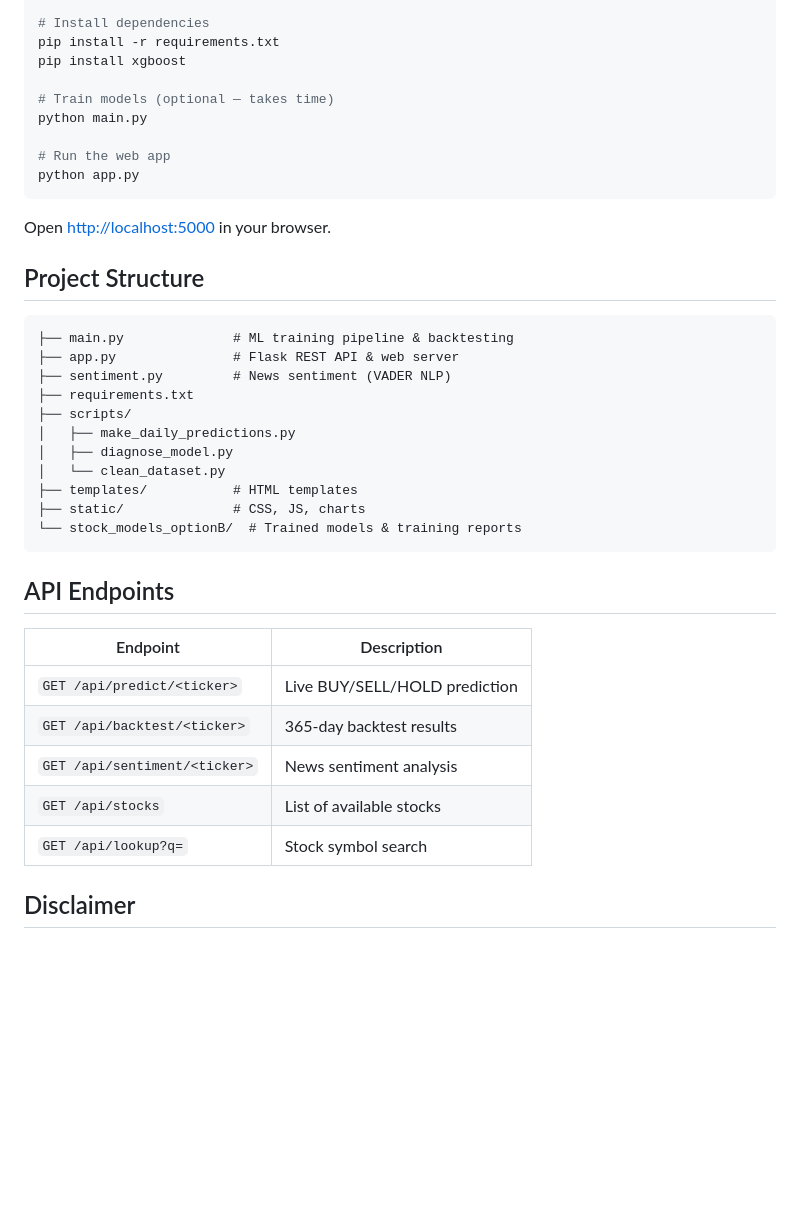
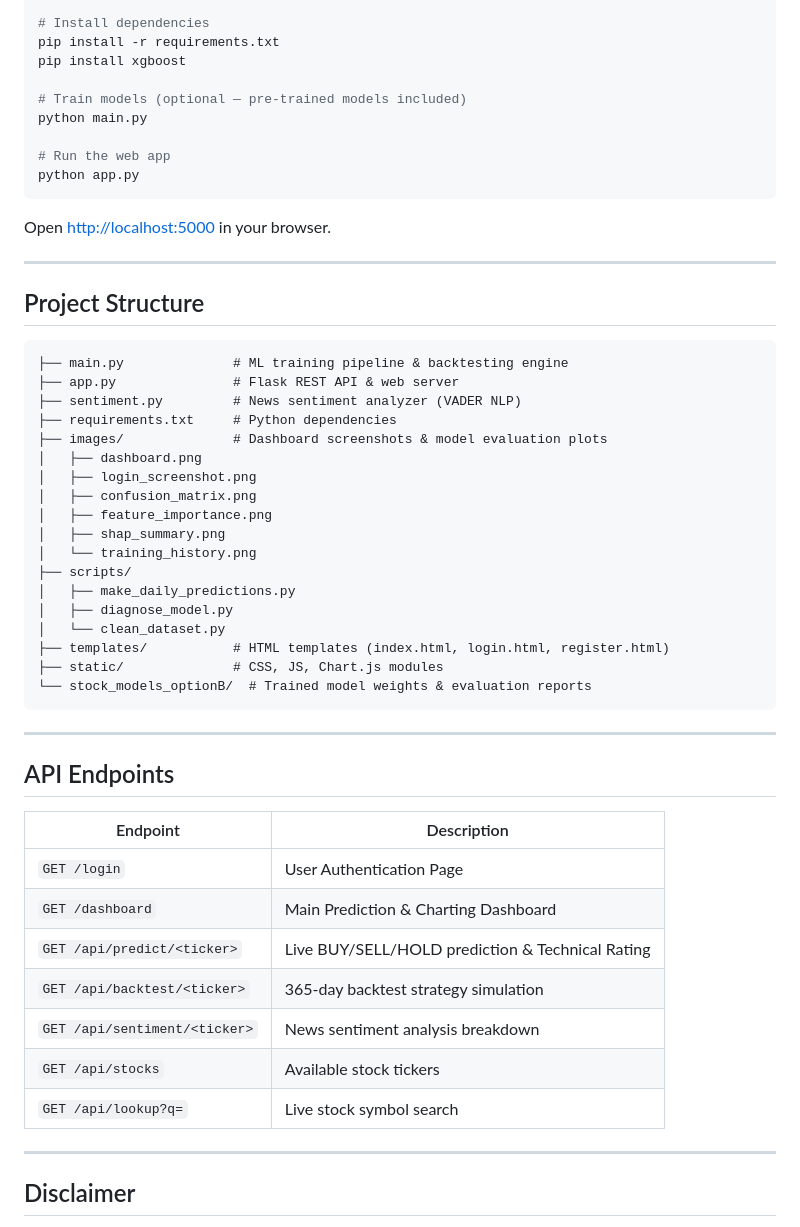
Before and after one commit to sxoham/STOCK-MARKET-TREND-ANALYZER, a Markdown page: README.md, the part around the change printed below. Rendered like a GitHub page; blank space fills up the shorter version.

````diff
--- a/README.md
+++ b/README.md
@@ -31,7 +54,7 @@ python -m venv .venv
 pip install -r requirements.txt
 pip install xgboost
 
-# Train models (optional — takes time)
+# Train models (optional — pre-trained models included)
 python main.py
 
 # Run the web app
@@ -40,31 +63,46 @@ python app.py
 
 Open [http://localhost:5000](http://localhost:5000) in your browser.
 
+---
+
 ## Project Structure
 
 ```
-├── main.py              # ML training pipeline & backtesting
+├── main.py              # ML training pipeline & backtesting engine
 ├── app.py               # Flask REST API & web server
-├── sentiment.py         # News sentiment (VADER NLP)
-├── requirements.txt
+├── sentiment.py         # News sentiment analyzer (VADER NLP)
+├── requirements.txt     # Python dependencies
+├── images/              # Dashboard screenshots & model evaluation plots
+│   ├── dashboard.png
+│   ├── login_screenshot.png
+│   ├── confusion_matrix.png
+│   ├── feature_importance.png
+│   ├── shap_summary.png
+│   └── training_history.png
 ├── scripts/
 │   ├── make_daily_predictions.py
 │   ├── diagnose_model.py
 │   └── clean_dataset.py
-├── templates/           # HTML templates
-├── static/              # CSS, JS, charts
-└── stock_models_optionB/  # Trained models & training reports
+├── templates/           # HTML templates (index.html, login.html, register.html)
+├── static/              # CSS, JS, Chart.js modules
+└── stock_models_optionB/  # Trained model weights & evaluation reports
 ```
+
+---
 
 ## API Endpoints
 
 | Endpoint | Description |
 |----------|-------------|
-| `GET /api/predict/<ticker>` | Live BUY/SELL/HOLD prediction |
-| `GET /api/backtest/<ticker>` | 365-day backtest results |
-| `GET /api/sentiment/<ticker>` | News sentiment analysis |
-| `GET /api/stocks` | List of available stocks |
-| `GET /api/lookup?q=` | Stock symbol search |
+| `GET /login` | User Authentication Page |
+| `GET /dashboard` | Main Prediction & Charting Dashboard |
+| `GET /api/predict/<ticker>` | Live BUY/SELL/HOLD prediction & Technical Rating |
+| `GET /api/backtest/<ticker>` | 365-day backtest strategy simulation |
+| `GET /api/sentiment/<ticker>` | News sentiment analysis breakdown |
+| `GET /api/stocks` | Available stock tickers |
+| `GET /api/lookup?q=` | Live stock symbol search |
+
+---
 
 ## Disclaimer
 
````
Also changed, not shown: other parts of README.md (+26 -3 lines), images/confusion_matrix.png (added), images/dashboard.png (added), images/feature_importance.png (added), images/login_screenshot.png (added), images/shap_summary.png (added), images/training_history.png (added), 3 other files.
